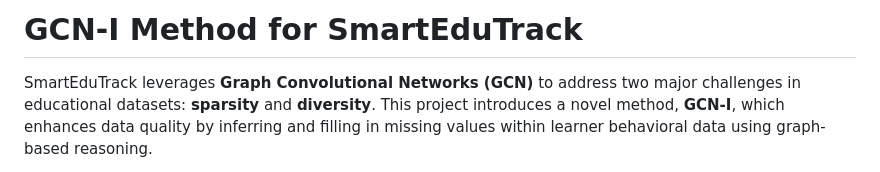
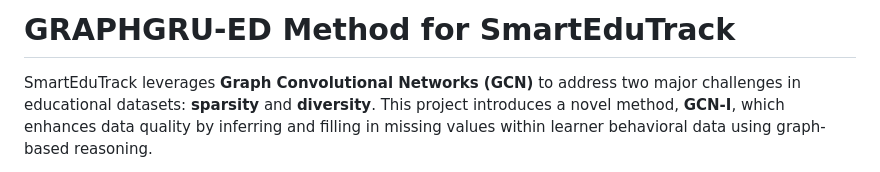
Before and after one commit to datachain-uit/GRAPHGRU-ED-Method-for-SmartEduTrack, a Markdown page: README.md, the part around the change. Rendered like a GitHub page.

```diff
--- a/README.md
+++ b/README.md
@@ -1,4 +1,4 @@
-# GCN-I Method for SmartEduTrack
+# GRAPHGRU-ED Method for SmartEduTrack
 
 SmartEduTrack leverages **Graph Convolutional Networks (GCN)** to address two major challenges in educational datasets: **sparsity** and **diversity**. This project introduces a novel method, **GCN-I**, which enhances data quality by inferring and filling in missing values within learner behavioral data using graph-based reasoning.
 
```
